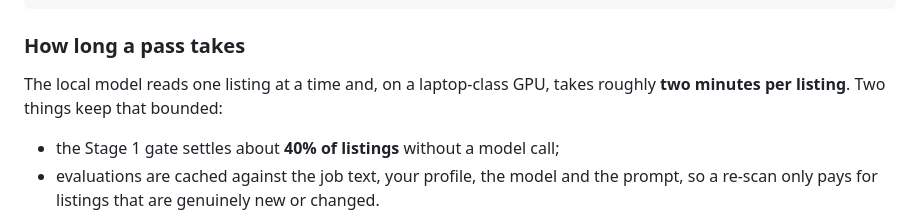
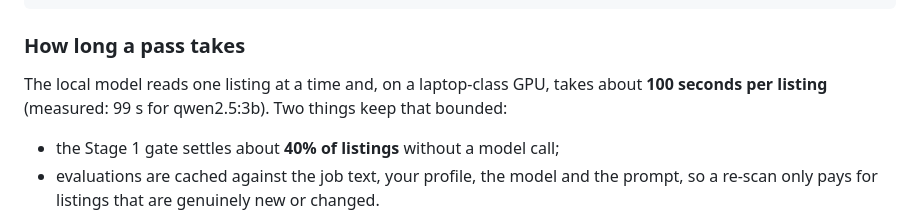
Before and after one commit to kristiyangeorgievpoklitar-prog/jobs-project, a Markdown page: OPERATIONS.md, the part around the change. GitHub-like rendering.

Commit message:
Use the measured latency in the docs
Co-Authored-By: Claude Opus 5 <noreply@anthropic.com>

```diff
--- a/OPERATIONS.md
+++ b/OPERATIONS.md
@@ -29,7 +29,8 @@ uv run jobhunter runs
 ### How long a pass takes
 
 The local model reads one listing at a time and, on a laptop-class GPU, takes
-roughly **two minutes per listing**. Two things keep that bounded:
+about **100 seconds per listing** (measured: 99 s for qwen2.5:3b). Two things
+keep that bounded:
 
 * the Stage 1 gate settles about **40% of listings** without a model call;
 * evaluations are cached against the job text, your profile, the model and the
```
Also changed, not shown: ARCHITECTURE.md (+2 -2 lines), README.md (+3 -3 lines).
